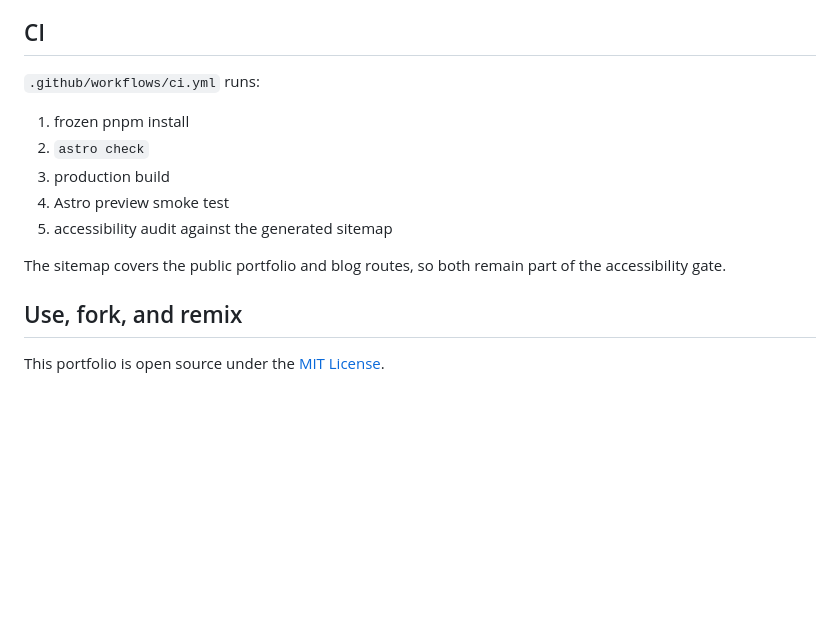
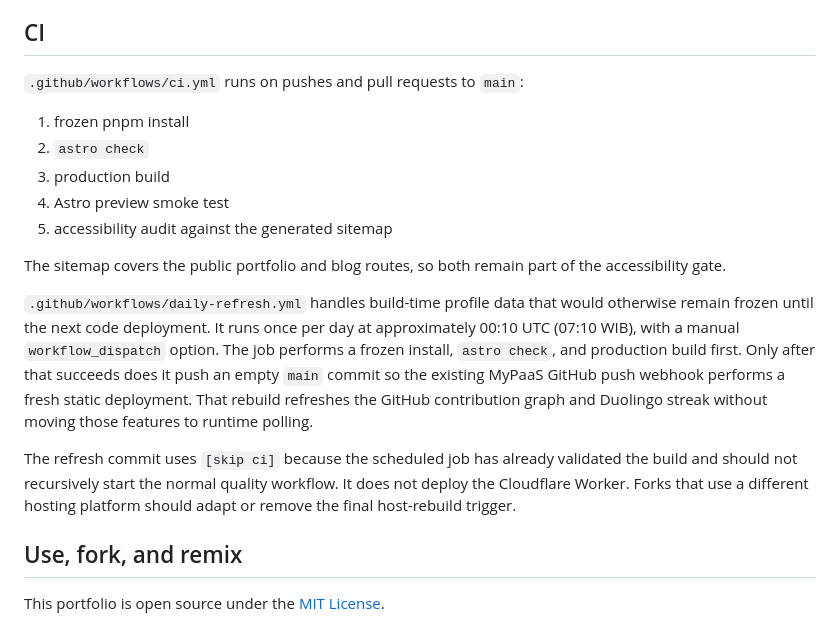
Before and after one commit to nabilrn/nabilrn.github.io, a Markdown page: README.md, the part around the change. GitHub-like rendering; blank space fills up the shorter version.

Commit message:
docs: explain daily static refresh

```diff
--- a/README.md
+++ b/README.md
@@ -179,7 +179,7 @@ Worker deployment is intentionally **manual** in this repository. There is no Gi
 
 ## CI
 
-`.github/workflows/ci.yml` runs:
+`.github/workflows/ci.yml` runs on pushes and pull requests to `main`:
 
 1. frozen pnpm install
 2. `astro check`
@@ -188,6 +188,10 @@ Worker deployment is intentionally **manual** in this repository. There is no Gi
 5. accessibility audit against the generated sitemap
 
 The sitemap covers the public portfolio and blog routes, so both remain part of the accessibility gate.
+
+`.github/workflows/daily-refresh.yml` handles build-time profile data that would otherwise remain frozen until the next code deployment. It runs once per day at approximately 00:10 UTC (07:10 WIB), with a manual `workflow_dispatch` option. The job performs a frozen install, `astro check`, and production build first. Only after that succeeds does it push an empty `main` commit so the existing MyPaaS GitHub push webhook performs a fresh static deployment. That rebuild refreshes the GitHub contribution graph and Duolingo streak without moving those features to runtime polling.
+
+The refresh commit uses `[skip ci]` because the scheduled job has already validated the build and should not recursively start the normal quality workflow. It does not deploy the Cloudflare Worker. Forks that use a different hosting platform should adapt or remove the final host-rebuild trigger.
 
 ## Use, fork, and remix
 
```
